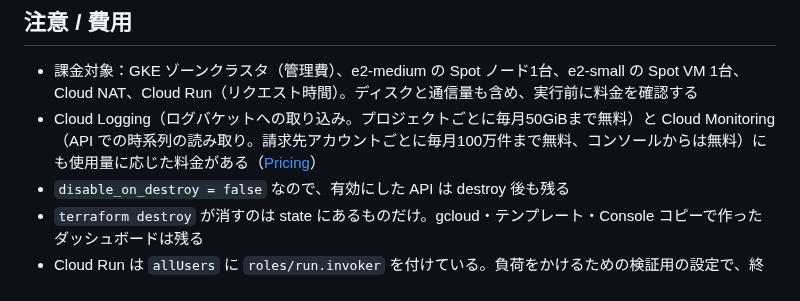
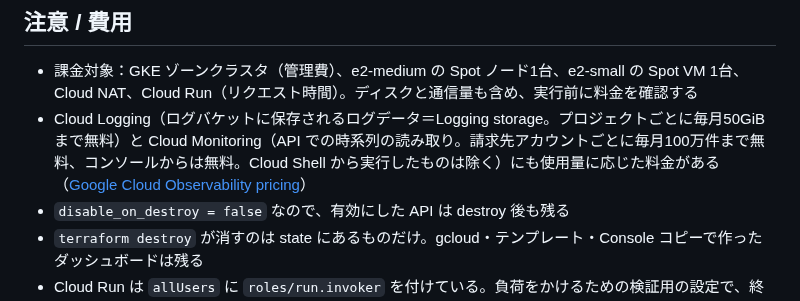
Before and after one commit to tech-0222/terraform-gcp-examples, a Markdown page: Advanced-Examples/29-cloud-monitoring-dashboard/README.md, the part around the change. Drawn GitHub-style.

Commit message:
29-cloud-monitoring-dashboard: 料金の用語とリンクを公式に合わせる
Co-Authored-By: Claude Opus 5.5 <noreply@anthropic.com>

```diff
--- a/Advanced-Examples/29-cloud-monitoring-dashboard/README.md
+++ b/Advanced-Examples/29-cloud-monitoring-dashboard/README.md
@@ -251,7 +251,7 @@ terraform destroy
 ## 注意 / 費用
 
 - 課金対象：GKE ゾーンクラスタ（管理費）、e2-medium の Spot ノード1台、e2-small の Spot VM 1台、Cloud NAT、Cloud Run（リクエスト時間）。ディスクと通信量も含め、実行前に料金を確認する
-- Cloud Logging（ログバケットへの取り込み。プロジェクトごとに毎月50GiBまで無料）と Cloud Monitoring（API での時系列の読み取り。請求先アカウントごとに毎月100万件まで無料、コンソールからは無料）にも使用量に応じた料金がある（[Pricing](https://cloud.google.com/stackdriver/pricing)）
+- Cloud Logging（ログバケットに保存されるログデータ＝Logging storage。プロジェクトごとに毎月50GiBまで無料）と Cloud Monitoring（API での時系列の読み取り。請求先アカウントごとに毎月100万件まで無料、コンソールからは無料。Cloud Shell から実行したものは除く）にも使用量に応じた料金がある（[Google Cloud Observability pricing](https://cloud.google.com/products/observability/pricing)）
 - `disable_on_destroy = false` なので、有効にした API は destroy 後も残る
 - `terraform destroy` が消すのは state にあるものだけ。gcloud・テンプレート・Console コピーで作ったダッシュボードは残る
 - Cloud Run は `allUsers` に `roles/run.invoker` を付けている。負荷をかけるための検証用の設定で、終わったら destroy する
```
